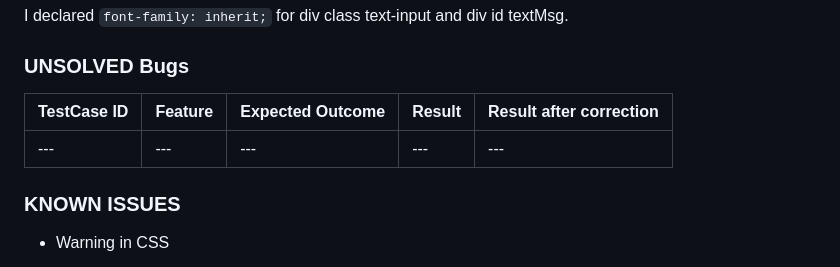
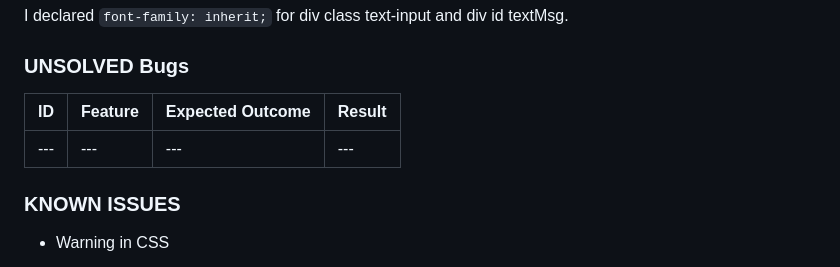
Before and after one commit to JaqiKal/tic-tac-toe, a Markdown page: TESTING.md, the part around the change. GitHub-like rendering.

Commit message:
Fix table unsolved bugs in TESTING.

```diff
--- a/TESTING.md
+++ b/TESTING.md
@@ -238,9 +238,9 @@
 
 ### UNSOLVED Bugs
 
-|TestCase ID|Feature|Expected Outcome|Result|Result after correction|
-|---|---|---|---|---|
-|---|---|---|---|---|
+|ID|Feature|Expected Outcome|Result|
+|---|---|---|---|
+|---|---|---|---|
 
 ### KNOWN ISSUES
 
```
